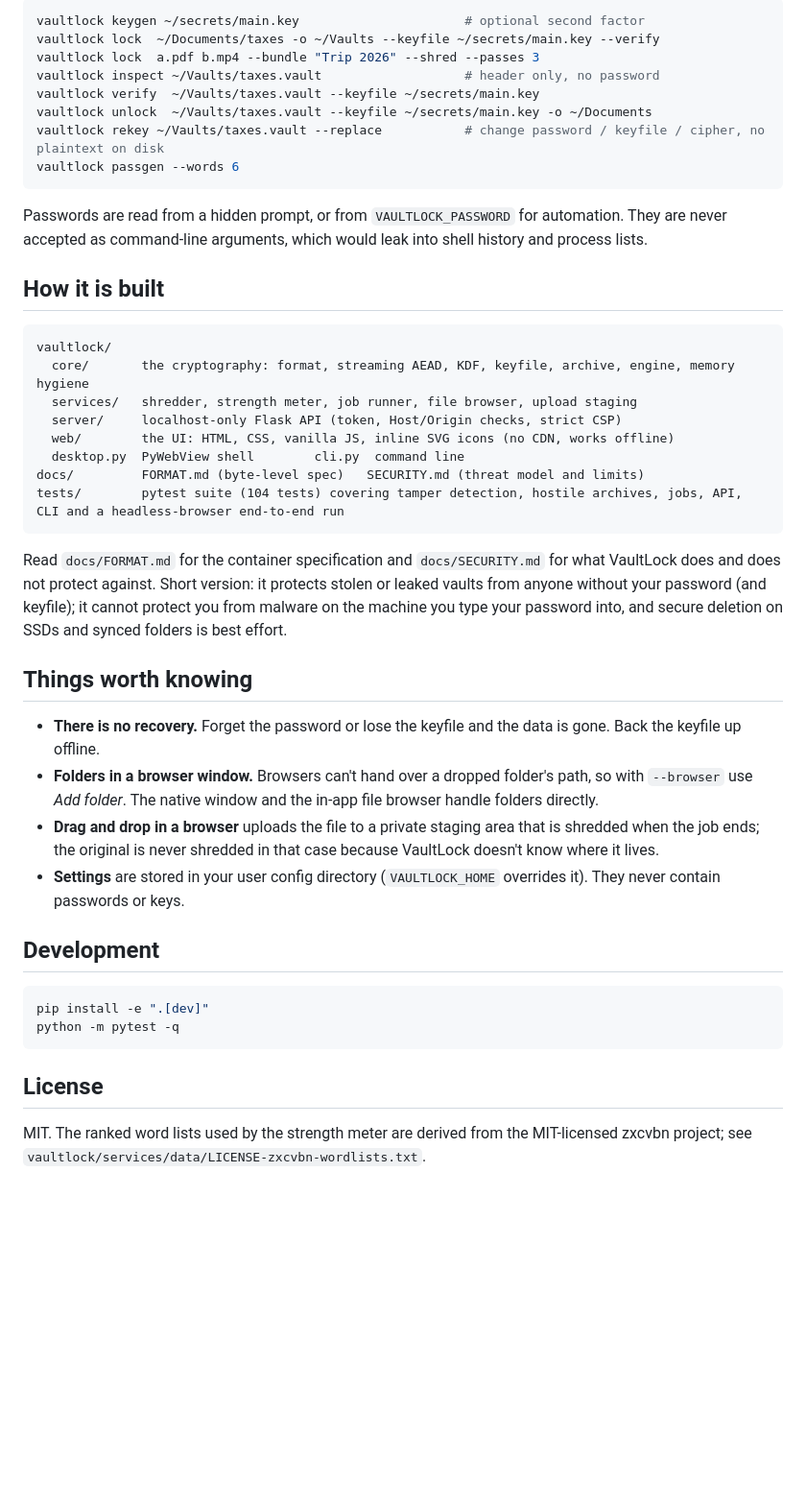
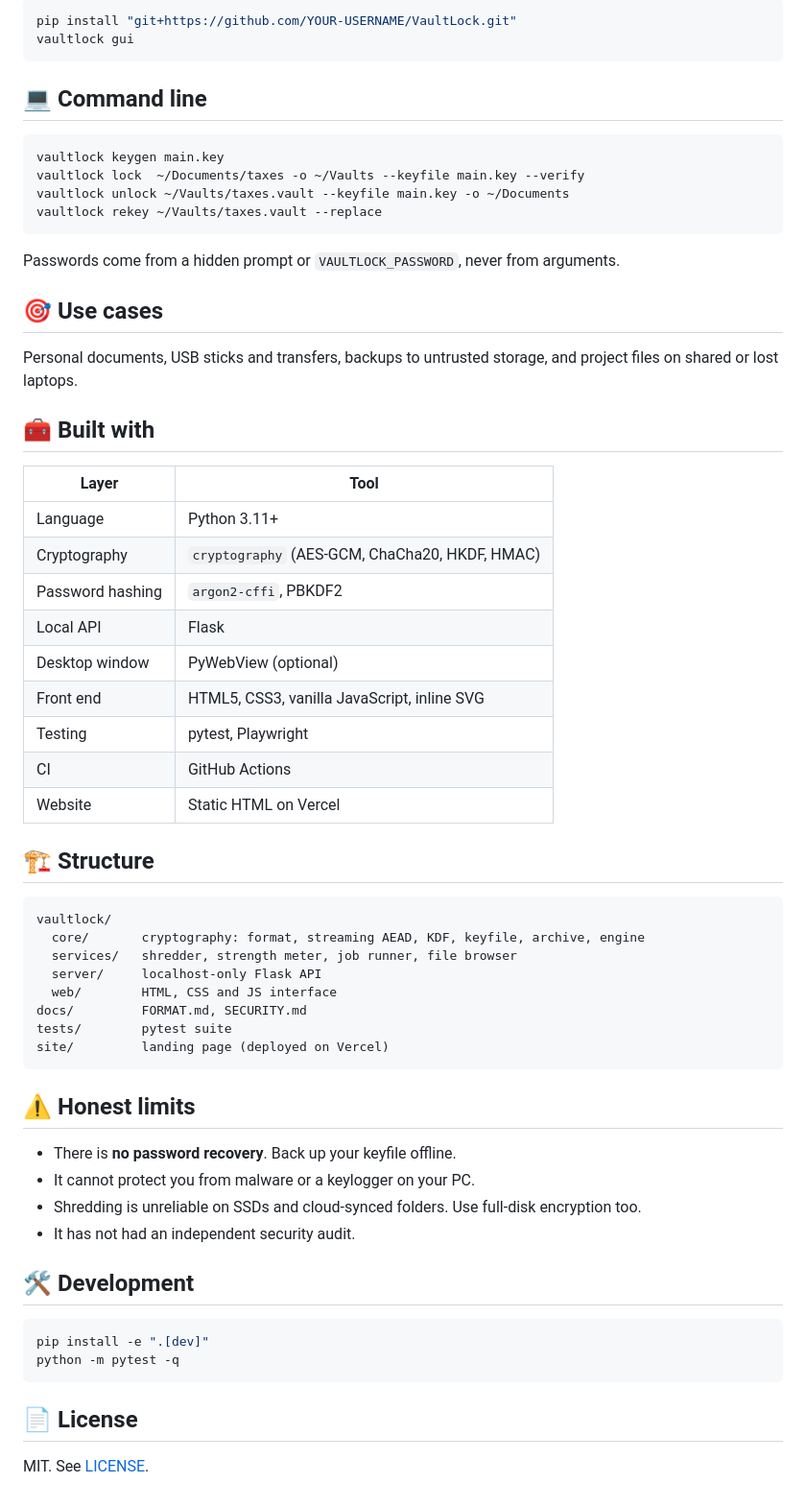
Before and after one commit to Moazamuddin12/VaultLock-File-Encrypter-and-Decrypter-, a Markdown page: README.md, the part around one of its changes. Shown at 96% size. Rendered like a GitHub page; blank space fills up the shorter version.

````diff
--- a/README.md
+++ b/README.md
@@ -63,46 +66,65 @@ python -m venv .venv
 
 ```bash
-vaultlock keygen ~/secrets/main.key                      # optional second factor
-vaultlock lock  ~/Documents/taxes -o ~/Vaults --keyfile ~/secrets/main.key --verify
-vaultlock lock  a.pdf b.mp4 --bundle "Trip 2026" --shred --passes 3
-vaultlock inspect ~/Vaults/taxes.vault                   # header only, no password
-vaultlock verify  ~/Vaults/taxes.vault --keyfile ~/secrets/main.key
-vaultlock unlock  ~/Vaults/taxes.vault --keyfile ~/secrets/main.key -o ~/Documents
-vaultlock rekey ~/Vaults/taxes.vault --replace           # change password / keyfile / cipher, no plaintext on disk
-vaultlock passgen --words 6
+pip install "git+https://github.com/YOUR-USERNAME/VaultLock.git"
+vaultlock gui
 ```
 
-Passwords are read from a hidden prompt, or from `VAULTLOCK_PASSWORD` for automation. They are never accepted as command-line arguments, which would leak into shell history and process lists.
+## 💻 Command line
 
-## How it is built
+```bash
+vaultlock keygen main.key
+vaultlock lock  ~/Documents/taxes -o ~/Vaults --keyfile main.key --verify
+vaultlock unlock ~/Vaults/taxes.vault --keyfile main.key -o ~/Documents
+vaultlock rekey ~/Vaults/taxes.vault --replace
+```
+
+Passwords come from a hidden prompt or `VAULTLOCK_PASSWORD`, never from arguments.
+
+## 🎯 Use cases
+
+Personal documents, USB sticks and transfers, backups to untrusted storage, and project files on shared or lost laptops.
+
+## 🧰 Built with
+
+| Layer | Tool |
+|---|---|
+| Language | Python 3.11+ |
+| Cryptography | `cryptography` (AES-GCM, ChaCha20, HKDF, HMAC) |
+| Password hashing | `argon2-cffi`, PBKDF2 |
+| Local API | Flask |
+| Desktop window | PyWebView (optional) |
+| Front end | HTML5, CSS3, vanilla JavaScript, inline SVG |
+| Testing | pytest, Playwright |
+| CI | GitHub Actions |
+| Website | Static HTML on Vercel |
+
+## 🏗️ Structure
 
 ```
 vaultlock/
-  core/       the cryptography: format, streaming AEAD, KDF, keyfile, archive, engine, memory hygiene
-  services/   shredder, strength meter, job runner, file browser, upload staging
-  server/     localhost-only Flask API (token, Host/Origin checks, strict CSP)
-  web/        the UI: HTML, CSS, vanilla JS, inline SVG icons (no CDN, works offline)
-  desktop.py  PyWebView shell        cli.py  command line
-docs/         FORMAT.md (byte-level spec)   SECURITY.md (threat model and limits)
-tests/        pytest suite (104 tests) covering tamper detection, hostile archives, jobs, API, CLI and a headless-browser end-to-end run
+  core/       cryptography: format, streaming AEAD, KDF, keyfile, archive, engine
+  services/   shredder, strength meter, job runner, file browser
+  server/     localhost-only Flask API
+  web/        HTML, CSS and JS interface
+docs/         FORMAT.md, SECURITY.md
+tests/        pytest suite
+site/         landing page (deployed on Vercel)
 ```
 
-Read `docs/FORMAT.md` for the container specification and `docs/SECURITY.md` for what VaultLock does and does not protect against. Short version: it protects stolen or leaked vaults from anyone without your password (and keyfile); it cannot protect you from malware on the machine you type your password into, and secure deletion on SSDs and synced folders is best effort.
+## ⚠️ Honest limits
 
-## Things worth knowing
+- There is **no password recovery**. Back up your keyfile offline.
+- It cannot protect you from malware or a keylogger on your PC.
+- Shredding is unreliable on SSDs and cloud-synced folders. Use full-disk encryption too.
+- It has not had an independent security audit.
 
-* **There is no recovery.** Forget the password or lose the keyfile and the data is gone. Back the keyfile up offline.
-* **Folders in a browser window.** Browsers can't hand over a dropped folder's path, so with `--browser` use *Add folder*. The native window and the in-app file browser handle folders directly.
-* **Drag and drop in a browser** uploads the file to a private staging area that is shredded when the job ends; the original is never shredded in that case because VaultLock doesn't know where it lives.
-* **Settings** are stored in your user config directory (`VAULTLOCK_HOME` overrides it). They never contain passwords or keys.
-
-## Development
+## 🛠️ Development
 
 ```bash
 pip install -e ".[dev]"
 python -m pytest -q
 ```
 
-## License
+## 📄 License
 
-MIT. The ranked word lists used by the strength meter are derived from the MIT-licensed zxcvbn project; see `vaultlock/services/data/LICENSE-zxcvbn-wordlists.txt`.
+MIT. See [LICENSE](LICENSE).
````
Also changed, not shown: other parts of README.md (+51 -48 lines).
